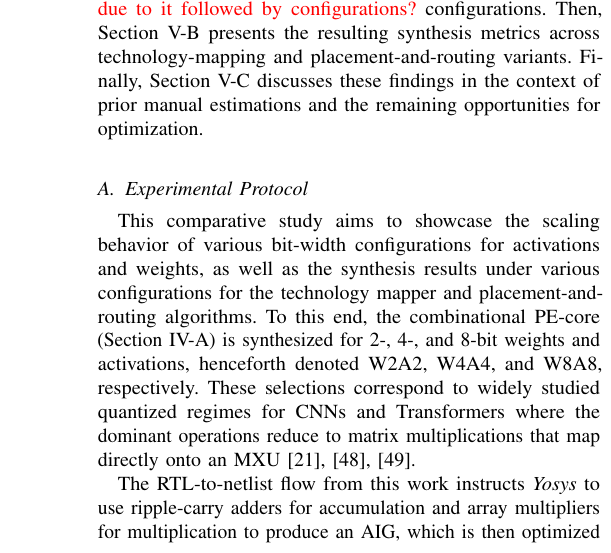
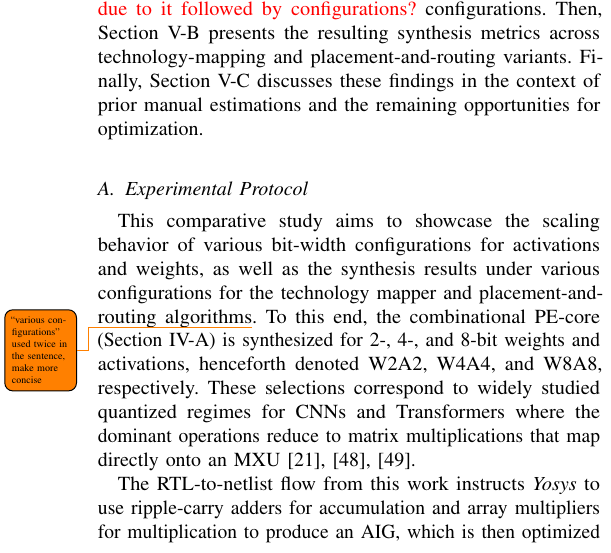
Before and after one commit to samuelshng/manuscript-rtl-to-atoms-tnano-extension, a LaTeX paper (conference_101719.tex): part of one column of page 5 of 7, cut so that both start at the same text. Compiled offline with pdfLaTeX; a missing font is replaced by an installed copy or a similar font; a LaTeX package or settings file that is missing is left out.

Commit message:
Update on Overleaf.

```diff
--- a/conference_101719.tex
+++ b/conference_101719.tex
@@ -629,7 +629,7 @@ Finally, \secref{sec:results-discussion} discusses these findings in the context
 
 \subsection{Experimental Protocol}\label{sec:results-experimental-protocol}
 
-This comparative study aims to showcase the scaling behavior of various bit-width configurations for activations and weights, as well as the synthesis results under various configurations for the technology mapper and placement-and-routing algorithms.
+This comparative study aims to showcase the scaling behavior of various bit-width configurations for activations and weights, as well as the synthesis results under various configurations for the technology mapper and placement-and-routing algorithms\todo{``various configurations'' used twice in the sentence, make more concise}.
 To this end, the combinational \gls{pe}-core (\secref{sec:methodology-verilog}) is synthesized for 2-, 4-, and 8-bit weights and activations, henceforth denoted W2A2, W4A4, and W8A8, respectively.
 These selections correspond to widely studied quantized regimes for CNNs and Transformers where the dominant operations reduce to matrix multiplications that map directly onto an \gls{mxu} \cite{esser2020learnedstepsizequantization, banner2019post, jouppi2017indatacenter}.
 
```
